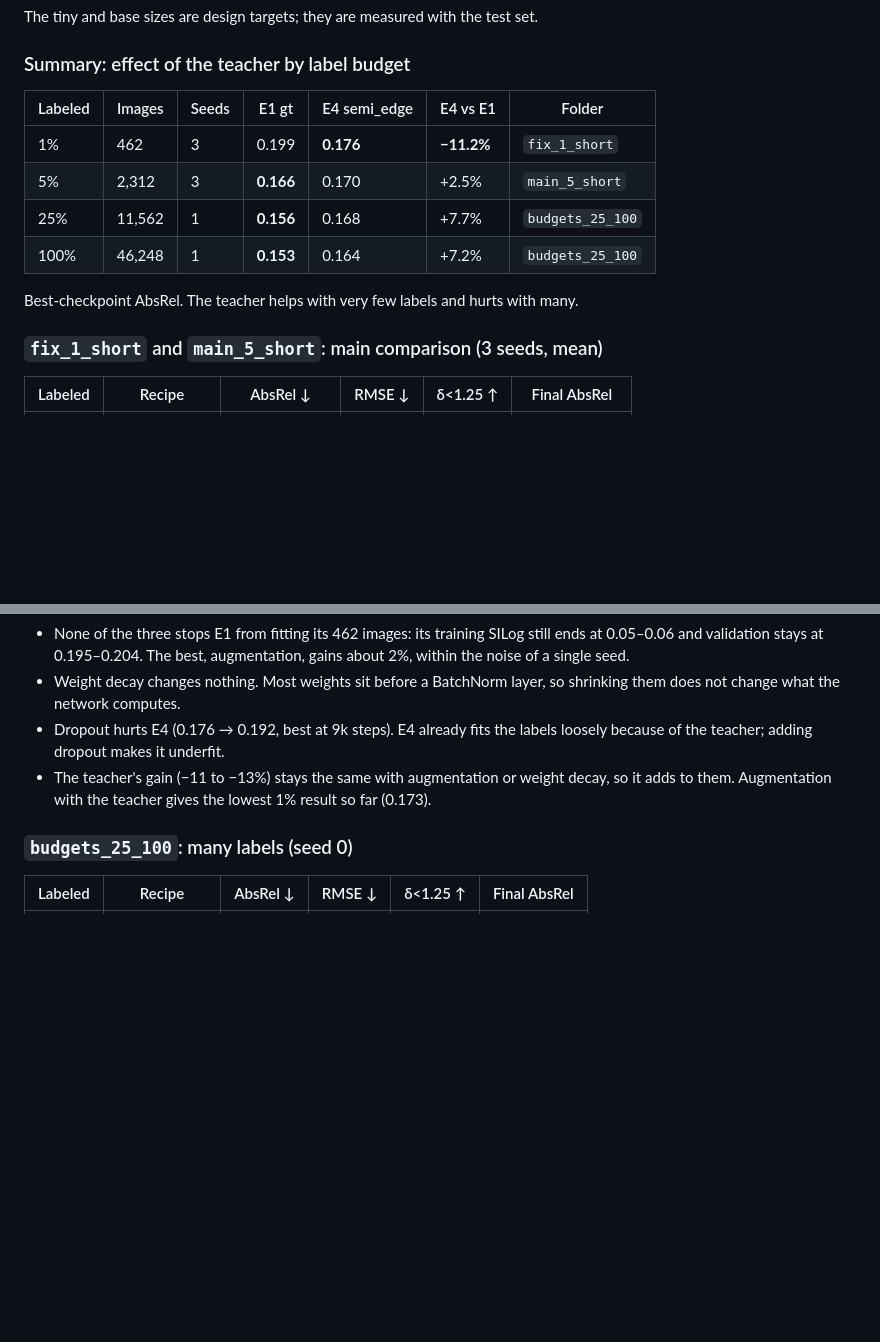
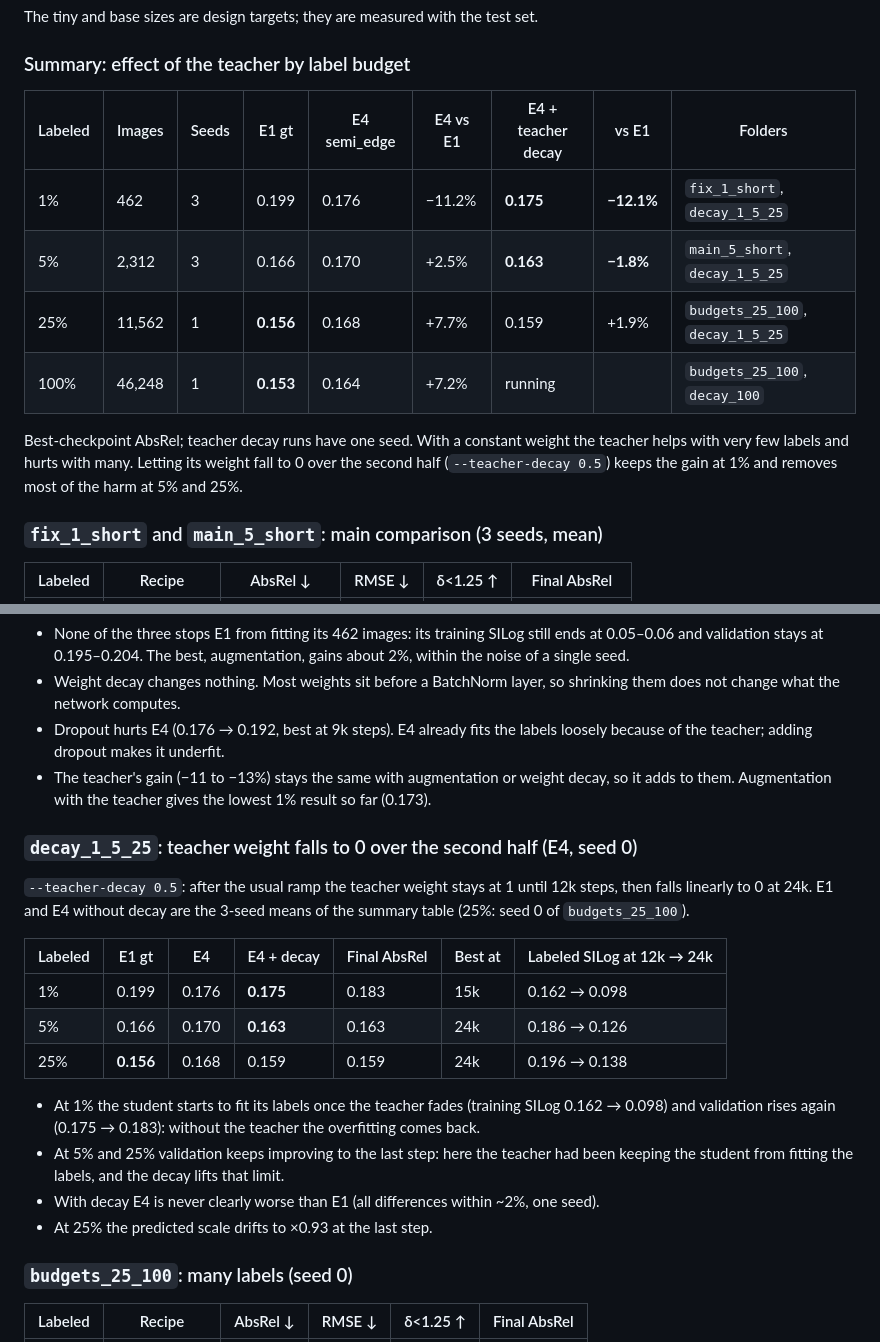
Before and after one commit to oguz-kagan-gocmez-edu/knowledge-distillation-depth, a Markdown page: results/README.md, 2 parts joined by grey strips. GitHub-like rendering; blank space fills up the shorter version.

```diff
--- a/results/README.md
+++ b/results/README.md
@@ -49,14 +49,16 @@ The tiny and base sizes are design targets; they are measured with the test set.
 
 ### Summary: effect of the teacher by label budget
 
-| Labeled | Images | Seeds | E1 gt | E4 semi_edge | E4 vs E1 | Folder |
-|---|---|---|---|---|---|---|
-| 1% | 462 | 3 | 0.199 | **0.176** | **−11.2%** | `fix_1_short` |
-| 5% | 2,312 | 3 | **0.166** | 0.170 | +2.5% | `main_5_short` |
-| 25% | 11,562 | 1 | **0.156** | 0.168 | +7.7% | `budgets_25_100` |
-| 100% | 46,248 | 1 | **0.153** | 0.164 | +7.2% | `budgets_25_100` |
+| Labeled | Images | Seeds | E1 gt | E4 semi_edge | E4 vs E1 | E4 + teacher decay | vs E1 | Folders |
+|---|---|---|---|---|---|---|---|---|
+| 1% | 462 | 3 | 0.199 | 0.176 | −11.2% | **0.175** | **−12.1%** | `fix_1_short`, `decay_1_5_25` |
+| 5% | 2,312 | 3 | 0.166 | 0.170 | +2.5% | **0.163** | **−1.8%** | `main_5_short`, `decay_1_5_25` |
+| 25% | 11,562 | 1 | **0.156** | 0.168 | +7.7% | 0.159 | +1.9% | `budgets_25_100`, `decay_1_5_25` |
+| 100% | 46,248 | 1 | **0.153** | 0.164 | +7.2% | running | | `budgets_25_100`, `decay_100` |
 
-Best-checkpoint AbsRel. The teacher helps with very few labels and hurts with many.
+Best-checkpoint AbsRel; teacher decay runs have one seed. With a constant weight the teacher helps
+with very few labels and hurts with many. Letting its weight fall to 0 over the second half
+(`--teacher-decay 0.5`) keeps the gain at 1% and removes most of the harm at 5% and 25%.
 
 ### `fix_1_short` and `main_5_short`: main comparison (3 seeds, mean)
 
@@ -130,6 +132,25 @@ step (lower = the labels are fit more closely).
 - The teacher's gain (−11 to −13%) stays the same with augmentation or weight decay, so it adds
   to them. Augmentation with the teacher gives the lowest 1% result so far (0.173).
 
+### `decay_1_5_25`: teacher weight falls to 0 over the second half (E4, seed 0)
+
+`--teacher-decay 0.5`: after the usual ramp the teacher weight stays at 1 until 12k steps, then
+falls linearly to 0 at 24k. E1 and E4 without decay are the 3-seed means of the summary table
+(25%: seed 0 of `budgets_25_100`).
+
+| Labeled | E1 gt | E4 | E4 + decay | Final AbsRel | Best at | Labeled SILog at 12k → 24k |
+|---|---|---|---|---|---|---|
+| 1% | 0.199 | 0.176 | **0.175** | 0.183 | 15k | 0.162 → 0.098 |
+| 5% | 0.166 | 0.170 | **0.163** | 0.163 | 24k | 0.186 → 0.126 |
+| 25% | **0.156** | 0.168 | 0.159 | 0.159 | 24k | 0.196 → 0.138 |
+
+- At 1% the student starts to fit its labels once the teacher fades (training SILog 0.162 → 0.098)
+  and validation rises again (0.175 → 0.183): without the teacher the overfitting comes back.
+- At 5% and 25% validation keeps improving to the last step: here the teacher had been keeping
+  the student from fitting the labels, and the decay lifts that limit.
+- With decay E4 is never clearly worse than E1 (all differences within ~2%, one seed).
+- At 25% the predicted scale drifts to ×0.93 at the last step.
+
 ### `budgets_25_100`: many labels (seed 0)
 
 | Labeled | Recipe | AbsRel ↓ | RMSE ↓ | δ<1.25 ↑ | Final AbsRel |
```
Also changed, not shown: other parts of results/README.md (+3 -0 lines), README.md (+9 -7 lines), docs/official_runs.md (+2 -1 lines), results/decay_1_5_25/examples.png (added), 3 other files.
